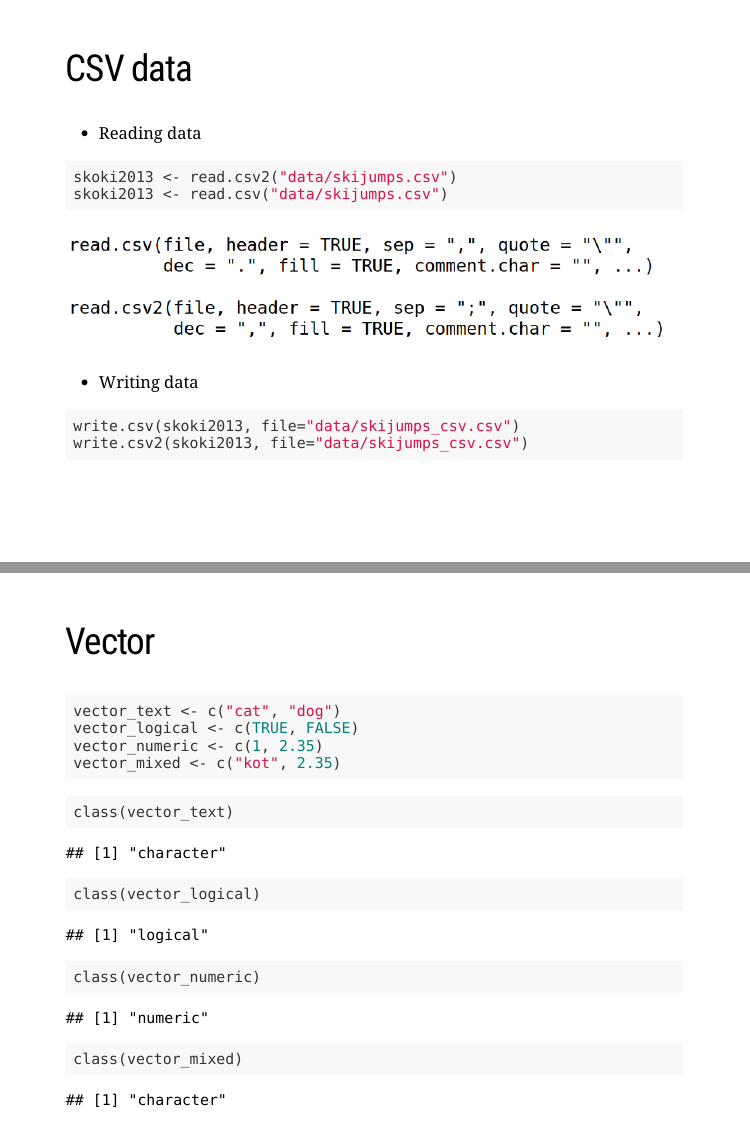
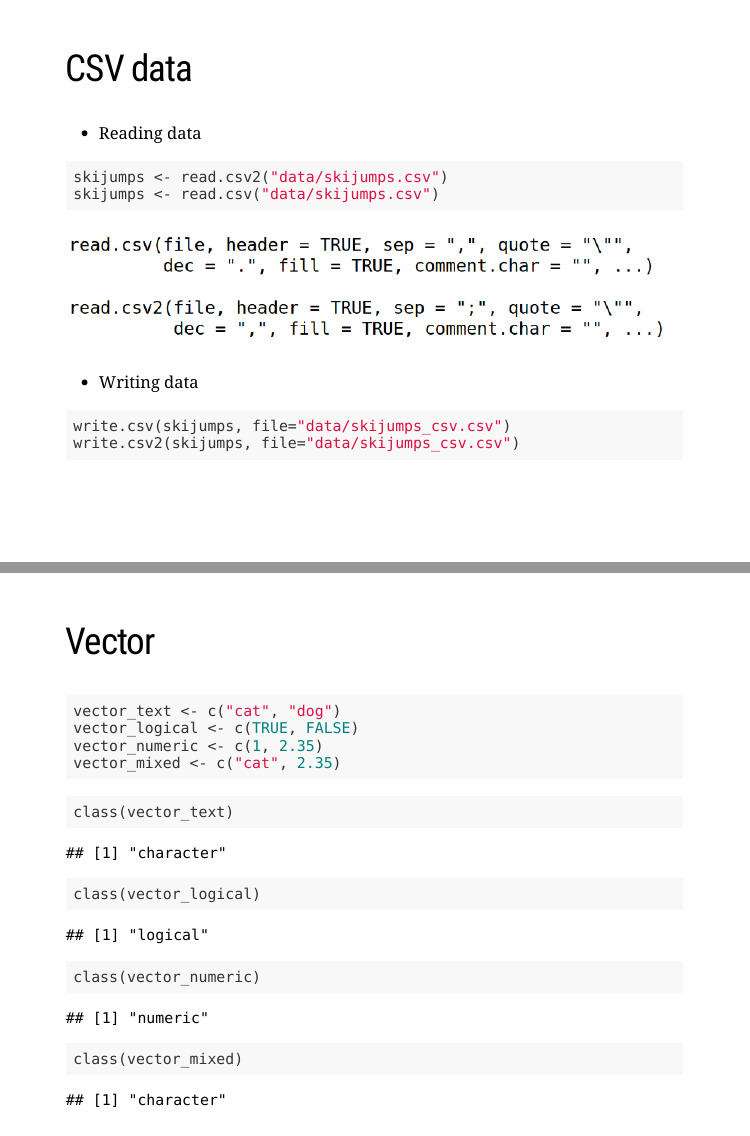
Before and after one commit to Nowosad/Intro_to_R, an R Markdown document (Intro_to_R.Rmd): pages 16 and 23 of 34, joined at a grey line. The pictures show the slides in the output file Intro_to_R.html that the author committed with the source; the slides are laid out offline by our stand-in for remark.js, each with all of its steps uncovered, in fonts that may differ from those the slides ask for, and without slide numbers, shadows or browser add-ons; a font, style sheet, LaTeX package, included part or bibliography that could not be used is replaced or left out.

Commit message:
typo fixed

````diff
--- a/Intro_to_R.Rmd
+++ b/Intro_to_R.Rmd
@@ -222,8 +222,8 @@ gap <- readRDS("C:/Users/jn/Documents/Intro_to_R/data/gapminder.rds")
 - Reading data
 
 ```{r, eval=FALSE}
-skoki2013 <- read.csv2("data/skijumps.csv")
-skoki2013 <- read.csv("data/skijumps.csv")
+skijumps <- read.csv2("data/skijumps.csv")
+skijumps <- read.csv("data/skijumps.csv")
 ```
 
 ![csv](fig/csv.png)
@@ -231,8 +231,8 @@ skoki2013 <- read.csv("data/skijumps.csv")
 - Writing data
 
 ```{r, eval=FALSE}
-write.csv(skoki2013, file="data/skijumps_csv.csv")
-write.csv2(skoki2013, file="data/skijumps_csv.csv")
+write.csv(skijumps, file="data/skijumps_csv.csv")
+write.csv2(skijumps, file="data/skijumps_csv.csv")
 ```
 
 ---
@@ -314,7 +314,7 @@ vector_mixed <- c("kot", 2.35)
 vector_text <- c("cat", "dog")
 vector_logical <- c(TRUE, FALSE)
 vector_numeric <- c(1, 2.35)
-vector_mixed <- c("kot", 2.35)
+vector_mixed <- c("cat", 2.35)
 ```
 
 ```{r}
````
Also changed, not shown: Intro_to_R.html, Intro_to_R.Rmd (2 more changed lines).
